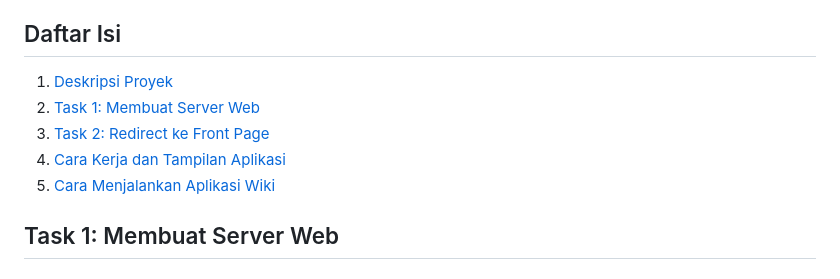
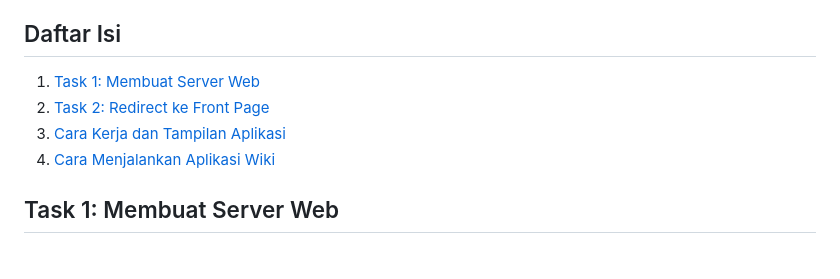
Before and after one commit to wansabrina/Go-Web-Application, a Markdown page: gowiki/README.md, the part around the change. Drawn GitHub-style.

```diff
--- a/gowiki/README.md
+++ b/gowiki/README.md
@@ -4,11 +4,10 @@ Wiki Web Server ini adalah aplikasi wiki sederhana yang dibuat menggunakan bahas
 
 ## Daftar Isi
 
-1. [Deskripsi Proyek](#deskripsi-proyek)
-2. [Task 1: Membuat Server Web](#task-1-membuat-server-web)
-3. [Task 2: Redirect ke Front Page](#task-2-redirect-ke-front-page)
-4. [Cara Kerja dan Tampilan Aplikasi](#cara-kerja-dan-tampilan-aplikasi)
-5. [Cara Menjalankan Aplikasi Wiki](#cara-menjalankan-aplikasi-wiki)
+1. [Task 1: Membuat Server Web](#task-1-membuat-server-web)
+2. [Task 2: Redirect ke Front Page](#task-2-redirect-ke-front-page)
+3. [Cara Kerja dan Tampilan Aplikasi](#cara-kerja-dan-tampilan-aplikasi)
+4. [Cara Menjalankan Aplikasi Wiki](#cara-menjalankan-aplikasi-wiki)
 
 ## Task 1: Membuat Server Web
 
```
Also changed, not shown: web-service-gin/README.md (+10 -0 lines), web-service-gin/documentation/image-5.png (added), web-service-gin/documentation/image-6.png (added), web-service-gin/documentation/image-7.png (added).
